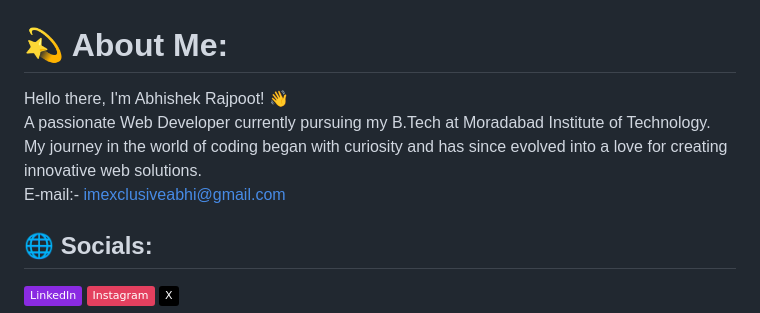
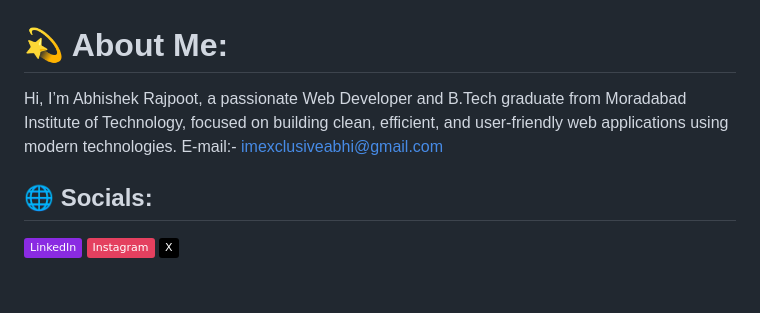
Before and after one commit to exclusiveabhi/exclusiveabhi, a Markdown page: README.md, the part around the change. Rendered like a GitHub page; badges without logos; blank space fills up the shorter version.

```diff
--- a/README.md
+++ b/README.md
@@ -1,5 +1,5 @@
 # 💫 About Me:
-Hello there, I'm Abhishek Rajpoot! 👋<br>A passionate Web Developer currently pursuing my B.Tech at Moradabad Institute of Technology. My journey in the world of coding began with curiosity and has since evolved into a love for creating innovative web solutions.<br></br>
+Hi, I’m Abhishek Rajpoot, a passionate Web Developer and B.Tech graduate from Moradabad Institute of Technology, focused on building clean, efficient, and user-friendly web applications using modern technologies.
  E-mail:- imexclusiveabhi@gmail.com
 
 ## 🌐 Socials:
```
